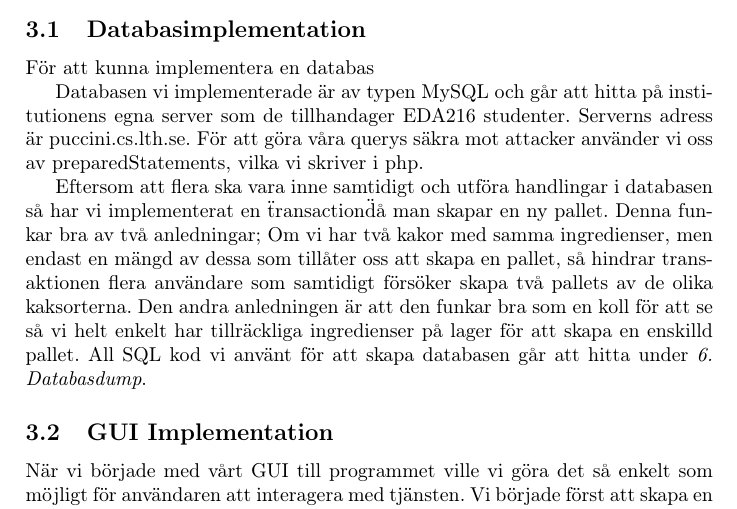
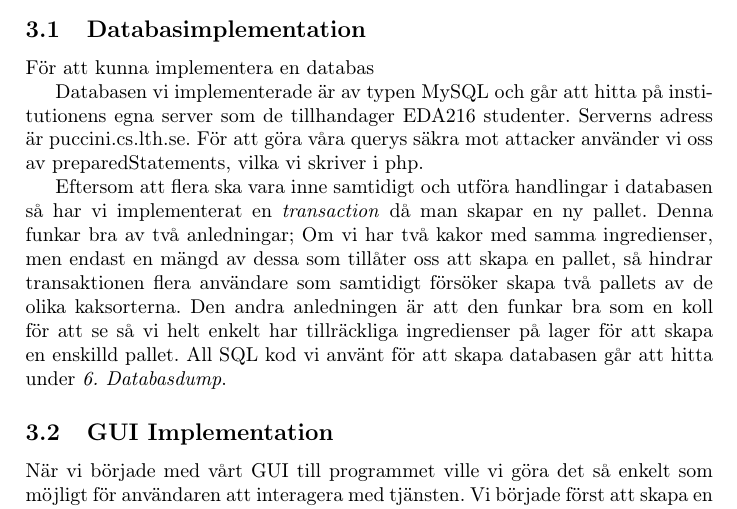
Before and after one commit to subwai/database-proj, a LaTeX document (RapportDatabas/rapport.tex, which reads RapportDatabas/implementation.tex): part of page 4 of 8, cut so that both start at the same text. Compiled offline with pdfLaTeX.

Commit message:
ingen fix, den klagade på att jag måste commita

```diff
--- a/RapportDatabas/implementation.tex
+++ b/RapportDatabas/implementation.tex
@@ -8,7 +8,7 @@ För att kunna implementera en databas
 
 Databasen vi implementerade är av typen MySQL och går att hitta på institutionens egna server som de tillhandager EDA216 studenter. Serverns adress är puccini.cs.lth.se. För att göra våra querys säkra mot attacker använder vi oss av preparedStatements, vilka vi skriver i php.
 
-Eftersom att flera ska vara inne samtidigt och utföra handlingar i databasen så har vi implementerat en \"transaction\" då man skapar en ny pallet. Denna funkar bra av två anledningar; Om vi har två kakor med samma ingredienser, men endast en mängd av dessa som tillåter oss att skapa en pallet, så hindrar transaktionen flera användare som samtidigt försöker skapa två pallets av de olika kaksorterna. Den andra anledningen är att den funkar bra som en koll för att se så vi helt enkelt har tillräckliga ingredienser på lager för att skapa en enskilld pallet. All SQL kod vi använt för att skapa databasen går att hitta under \emph{6. Databasdump}.
+Eftersom att flera ska vara inne samtidigt och utföra handlingar i databasen så har vi implementerat en  \emph{transaction} då man skapar en ny pallet. Denna funkar bra av två anledningar; Om vi har två kakor med samma ingredienser, men endast en mängd av dessa som tillåter oss att skapa en pallet, så hindrar transaktionen flera användare som samtidigt försöker skapa två pallets av de olika kaksorterna. Den andra anledningen är att den funkar bra som en koll för att se så vi helt enkelt har tillräckliga ingredienser på lager för att skapa en enskilld pallet. All SQL kod vi använt för att skapa databasen går att hitta under \emph{6. Databasdump}.
 
 \subsection{GUI Implementation}
 
```
Also changed, not shown: README.md, RapportDatabas/rapport.pdf, 4 other files.
